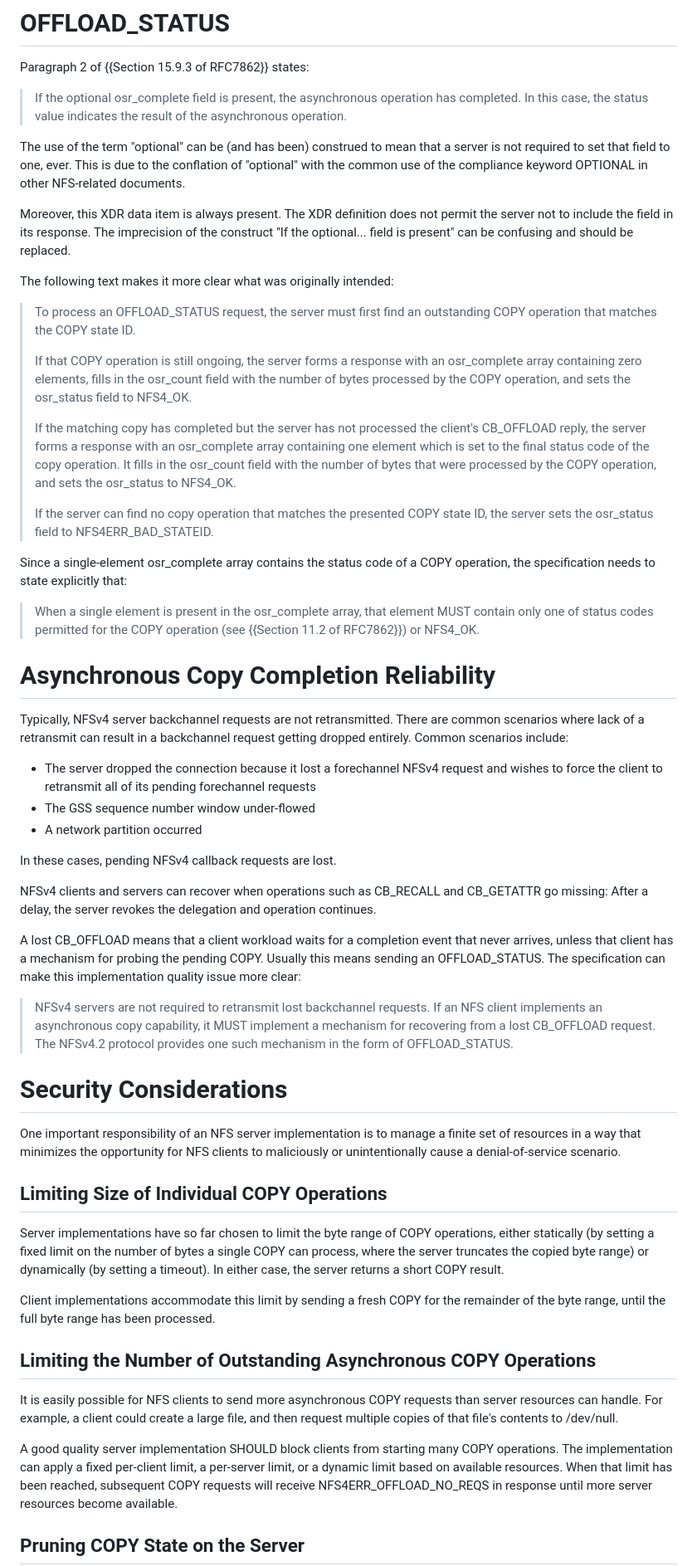
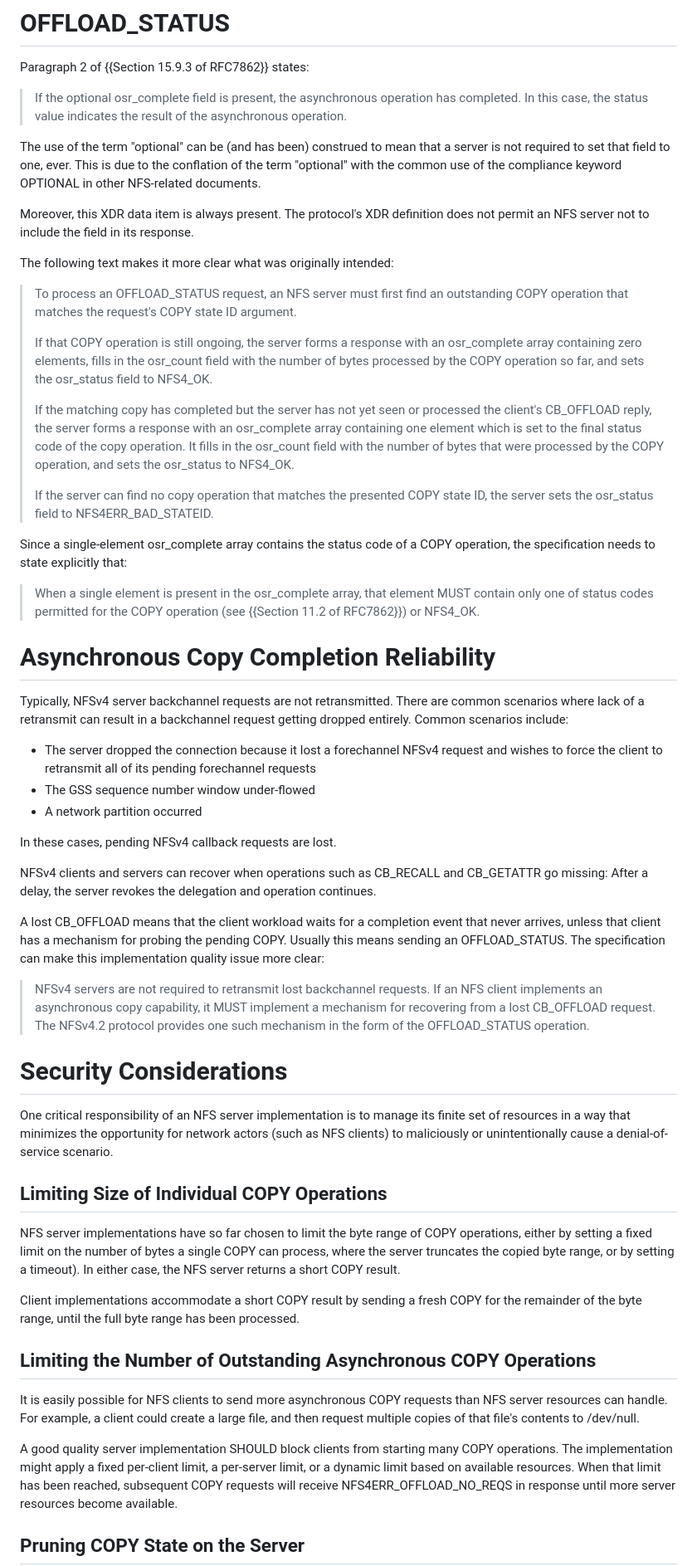
Before and after one commit to chucklever/i-d-update-copy-spec, a Markdown page: draft-cel-nfsv4-update-copy-spec.md, the part around the change printed below. Shown: that part at 83% size. Rendered like a GitHub page.

Commit message:
Checkpoint changes
Editorial changes only.

```diff
--- a/draft-cel-nfsv4-update-copy-spec.md
+++ b/draft-cel-nfsv4-update-copy-spec.md
@@ -213,31 +213,30 @@ Paragraph 2 of {{Section 15.9.3 of RFC7862}} states:
 
 The use of the term "optional" can be (and has been) construed to mean
 that a server is not required to set that field to one, ever. This is
-due to the conflation of "optional" with the common use of the compliance
-keyword OPTIONAL in other NFS-related documents.
+due to the conflation of the term "optional" with the common use of
+the compliance keyword OPTIONAL in other NFS-related documents.
 
-Moreover, this XDR data item is always present. The XDR definition
-does not permit the server not to include the field in its response.
-The imprecision of the construct "If the optional... field is present"
-can be confusing and should be replaced.
+Moreover, this XDR data item is always present. The protocol's XDR
+definition does not permit an NFS server not to include the field
+in its response.
 
-The following text makes it more clear what was originally
-intended:
+The following text makes it more clear what was originally intended:
 
-> To process an OFFLOAD_STATUS request, the server must first
-> find an outstanding COPY operation that matches the COPY state ID.
+> To process an OFFLOAD_STATUS request, an NFS server must first
+> find an outstanding COPY operation that matches the request's
+> COPY state ID argument.
 >
 > If that COPY operation is still ongoing, the server forms a response
 > with an osr_complete array containing zero elements, fills in the
 > osr_count field with the number of bytes processed by the COPY
-> operation, and sets the osr_status field to NFS4_OK.
+> operation so far, and sets the osr_status field to NFS4_OK.
 >
-> If the matching copy has completed but the server has not processed
-> the client's CB_OFFLOAD reply, the server forms a response with an
-> osr_complete array containing one element which is set to the final
-> status code of the copy operation. It fills in the osr_count field
-> with the number of bytes that were processed by the COPY operation,
-> and sets the osr_status to NFS4_OK.
+> If the matching copy has completed but the server has not yet seen
+> or processed the client's CB_OFFLOAD reply, the server forms a
+> response with an osr_complete array containing one element which is
+> set to the final status code of the copy operation. It fills in the
+> osr_count field with the number of bytes that were processed by the
+> COPY operation, and sets the osr_status to NFS4_OK.
 >
 > If the server can find no copy operation that matches the presented
 > COPY state ID, the server sets the osr_status field to
@@ -257,11 +256,11 @@ There are common scenarios where lack of a retransmit can result in
 a backchannel request getting dropped entirely. Common scenarios
 include:
 
-  - The server dropped the connection because it lost a forechannel
-    NFSv4 request and wishes to force the client to retransmit all
-    of its pending forechannel requests
-  - The GSS sequence number window under-flowed
-  - A network partition occurred
+- The server dropped the connection because it lost a forechannel
+  NFSv4 request and wishes to force the client to retransmit all
+  of its pending forechannel requests
+- The GSS sequence number window under-flowed
+- A network partition occurred
 
 In these cases, pending NFSv4 callback requests are lost.
 
@@ -269,7 +268,7 @@ NFSv4 clients and servers can recover when operations such as
 CB_RECALL and CB_GETATTR go missing: After a delay, the server
 revokes the delegation and operation continues.
 
-A lost CB_OFFLOAD means that a client workload waits for a
+A lost CB_OFFLOAD means that the client workload waits for a
 completion event that never arrives, unless that client has a
 mechanism for probing the pending COPY. Usually this means
 sending an OFFLOAD_STATUS. The specification can make this
@@ -279,36 +278,36 @@ implementation quality issue more clear:
 > requests. If an NFS client implements an asynchronous copy
 > capability, it MUST implement a mechanism for recovering from
 > a lost CB_OFFLOAD request. The NFSv4.2 protocol provides
-> one such mechanism in the form of OFFLOAD_STATUS.
+> one such mechanism in the form of the OFFLOAD_STATUS operation.
 
 # Security Considerations
 
-One important responsibility of an NFS server implementation is
-to manage a finite set of resources in a way that minimizes the
-opportunity for NFS clients to maliciously or unintentionally
-cause a denial-of-service scenario.
+One critical responsibility of an NFS server implementation is
+to manage its finite set of resources in a way that minimizes the
+opportunity for network actors (such as NFS clients) to maliciously
+or unintentionally cause a denial-of-service scenario.
 
 ## Limiting Size of Individual COPY Operations
 
-Server implementations have so far chosen to limit the byte range
-of COPY operations, either statically (by setting a fixed limit
-on the number of bytes a single COPY can process, where the server
-truncates the copied byte range) or dynamically (by setting a
-timeout). In either case, the server returns a short COPY result.
+NFS server implementations have so far chosen to limit the byte
+range of COPY operations, either by setting a fixed limit on the
+number of bytes a single COPY can process, where the server
+truncates the copied byte range, or by setting a timeout). In
+either case, the NFS server returns a short COPY result.
 
-Client implementations accommodate this limit by sending a
-fresh COPY for the remainder of the byte range, until the
+Client implementations accommodate a short COPY result by sending
+a fresh COPY for the remainder of the byte range, until the
 full byte range has been processed.
 
 ## Limiting the Number of Outstanding Asynchronous COPY Operations
 
 It is easily possible for NFS clients to send more asynchronous
-COPY requests than server resources can handle. For example, a
+COPY requests than NFS server resources can handle. For example, a
 client could create a large file, and then request multiple copies
 of that file's contents to /dev/null.
 
 A good quality server implementation SHOULD block clients from
-starting many COPY operations. The implementation can apply a
+starting many COPY operations. The implementation might apply a
 fixed per-client limit, a per-server limit, or a dynamic limit
 based on available resources. When that limit has been reached,
 subsequent COPY requests will receive NFS4ERR_OFFLOAD_NO_REQS
```
Also changed, not shown: other parts of draft-cel-nfsv4-update-copy-spec.md (+19 -19 lines).
